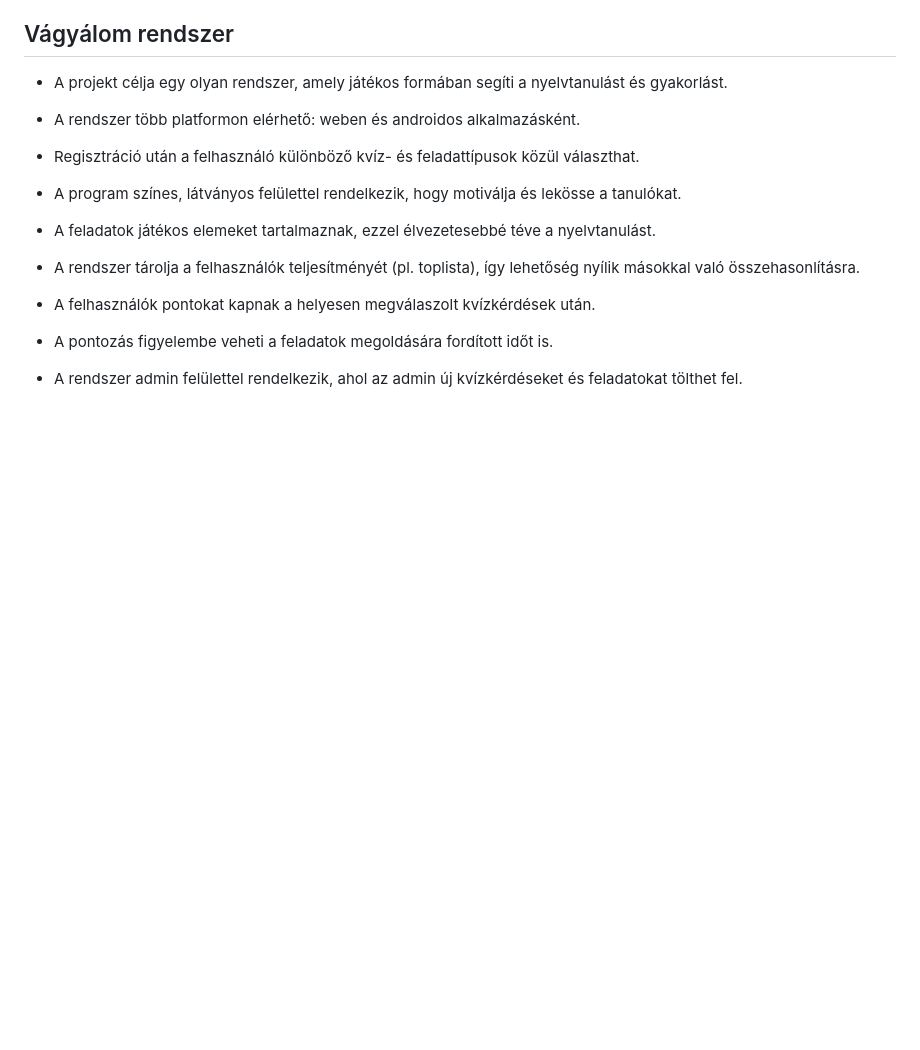
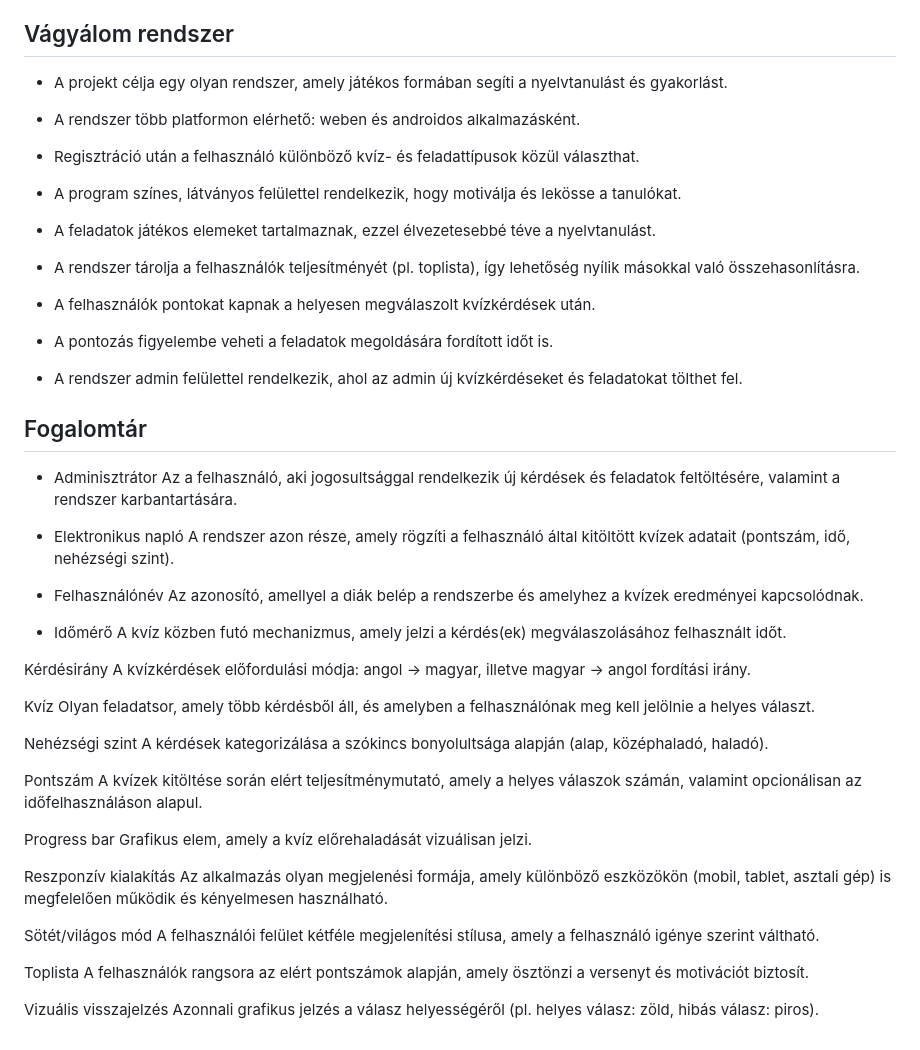
Before and after one commit to Dlevy004/quiz-webapp, a Markdown page: kovspec.md, the part around the change. Rendered like a GitHub page; blank space fills up the shorter version.

Commit message:
Update kovspec.md
A glossary has been added.

```diff
--- a/kovspec.md
+++ b/kovspec.md
@@ -112,3 +112,45 @@
 - A pontozás figyelembe veheti a feladatok megoldására fordított időt is.
 
 - A rendszer admin felülettel rendelkezik, ahol az admin új kvízkérdéseket és feladatokat tölthet fel.
+
+
+## Fogalomtár
+
+- Adminisztrátor
+Az a felhasználó, aki jogosultsággal rendelkezik új kérdések és feladatok feltöltésére, valamint a rendszer karbantartására.
+
+- Elektronikus napló
+A rendszer azon része, amely rögzíti a felhasználó által kitöltött kvízek adatait (pontszám, idő, nehézségi szint).
+
+- Felhasználónév
+Az azonosító, amellyel a diák belép a rendszerbe és amelyhez a kvízek eredményei kapcsolódnak.
+
+- Időmérő
+A kvíz közben futó mechanizmus, amely jelzi a kérdés(ek) megválaszolásához felhasznált időt.
+
+Kérdésirány
+A kvízkérdések előfordulási módja: angol → magyar, illetve magyar → angol fordítási irány.
+
+Kvíz
+Olyan feladatsor, amely több kérdésből áll, és amelyben a felhasználónak meg kell jelölnie a helyes választ.
+
+Nehézségi szint
+A kérdések kategorizálása a szókincs bonyolultsága alapján (alap, középhaladó, haladó).
+
+Pontszám
+A kvízek kitöltése során elért teljesítménymutató, amely a helyes válaszok számán, valamint opcionálisan az időfelhasználáson alapul.
+
+Progress bar
+Grafikus elem, amely a kvíz előrehaladását vizuálisan jelzi.
+
+Reszponzív kialakítás
+Az alkalmazás olyan megjelenési formája, amely különböző eszközökön (mobil, tablet, asztali gép) is megfelelően működik és kényelmesen használható.
+
+Sötét/világos mód
+A felhasználói felület kétféle megjelenítési stílusa, amely a felhasználó igénye szerint váltható.
+
+Toplista
+A felhasználók rangsora az elért pontszámok alapján, amely ösztönzi a versenyt és motivációt biztosít.
+
+Vizuális visszajelzés
+Azonnali grafikus jelzés a válasz helyességéről (pl. helyes válasz: zöld, hibás válasz: piros).
```
